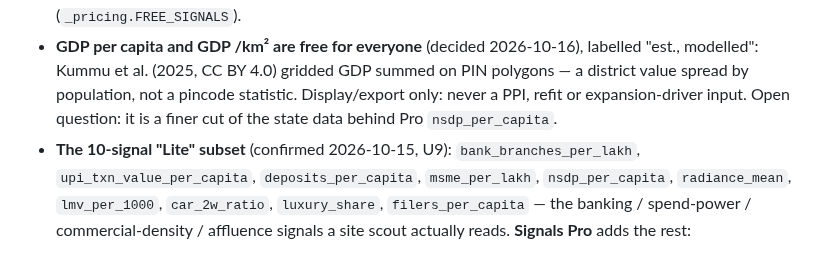
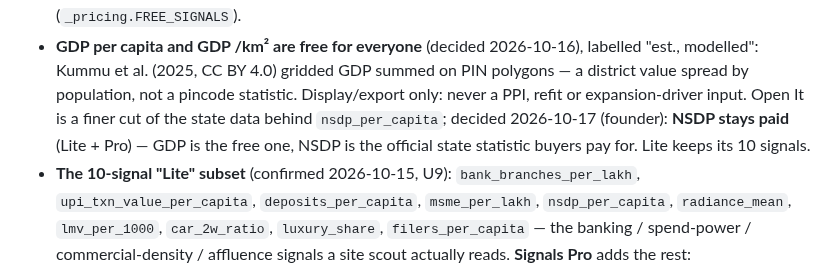
Before and after one commit to Raghotham-harish/paisa-map, a Markdown page: docs/PRICING_MODEL.md, the part around the change. Drawn GitHub-style.

Commit message:
Docs: NSDP stays paid (Lite + Pro); GDP is the free one — founder decision 2026-10-17
Co-Authored-By: Claude Opus 5.5 <noreply@anthropic.com>

```diff
--- a/docs/PRICING_MODEL.md
+++ b/docs/PRICING_MODEL.md
@@ -66,7 +66,9 @@ Notes:
   labelled "est., modelled": Kummu et al. (2025, CC BY 4.0) gridded GDP summed on
   PIN polygons — a district value spread by population, not a pincode statistic.
   Display/export only: never a PPI, refit or expansion-driver input. Open
-  question: it is a finer cut of the state data behind Pro `nsdp_per_capita`.
+  It is a finer cut of the state data behind `nsdp_per_capita`; decided 2026-10-17
+  (founder): **NSDP stays paid** (Lite + Pro) — GDP is the free one, NSDP is the official
+  state statistic buyers pay for. Lite keeps its 10 signals.
 - **The 10-signal "Lite" subset** (confirmed 2026-10-15, U9): `bank_branches_per_lakh`,
   `upi_txn_value_per_capita`, `deposits_per_capita`, `msme_per_lakh`,
   `nsdp_per_capita`, `radiance_mean`, `lmv_per_1000`, `car_2w_ratio`, `luxury_share`,
```
Also changed, not shown: docs/DATA_LICENSING.md (+2 -1 lines).
